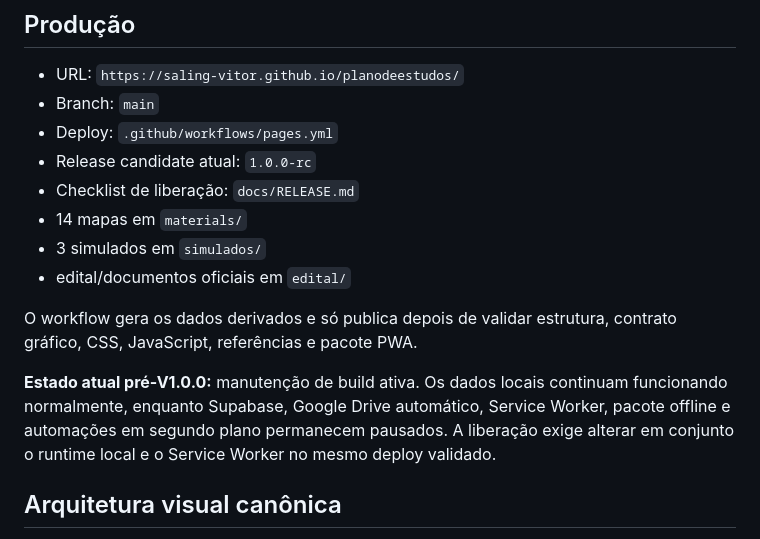
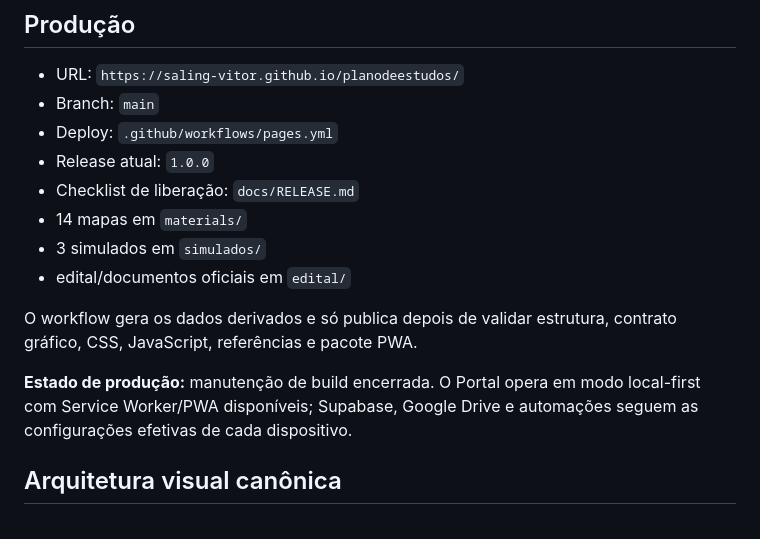
Before and after one commit to saling-vitor/planodeestudos, a Markdown page: README.md, the part around the change. GitHub-like rendering.

Commit message:
release: atualizar documentação principal da V1.0.0

```diff
--- a/README.md
+++ b/README.md
@@ -7,7 +7,7 @@ Portal estático de estudos para concursos, publicado por GitHub Pages e prepara
 - URL: `https://saling-vitor.github.io/planodeestudos/`
 - Branch: `main`
 - Deploy: `.github/workflows/pages.yml`
-- Release candidate atual: `1.0.0-rc`
+- Release atual: `1.0.0`
 - Checklist de liberação: `docs/RELEASE.md`
 - 14 mapas em `materials/`
 - 3 simulados em `simulados/`
@@ -15,7 +15,7 @@ Portal estático de estudos para concursos, publicado por GitHub Pages e prepara
 
 O workflow gera os dados derivados e só publica depois de validar estrutura, contrato gráfico, CSS, JavaScript, referências e pacote PWA.
 
-**Estado atual pré-V1.0.0:** manutenção de build ativa. Os dados locais continuam funcionando normalmente, enquanto Supabase, Google Drive automático, Service Worker, pacote offline e automações em segundo plano permanecem pausados. A liberação exige alterar em conjunto o runtime local e o Service Worker no mesmo deploy validado.
+**Estado de produção:** manutenção de build encerrada. O Portal opera em modo local-first com Service Worker/PWA disponíveis; Supabase, Google Drive e automações seguem as configurações efetivas de cada dispositivo.
 
 ## Arquitetura visual canônica
 
```
